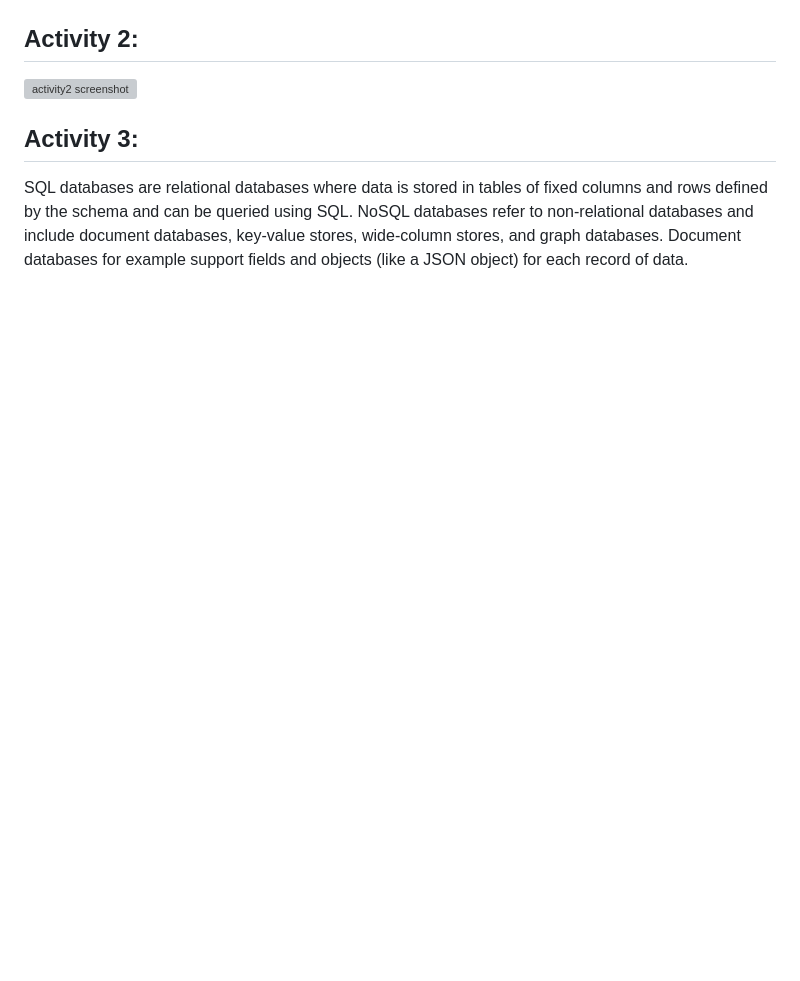
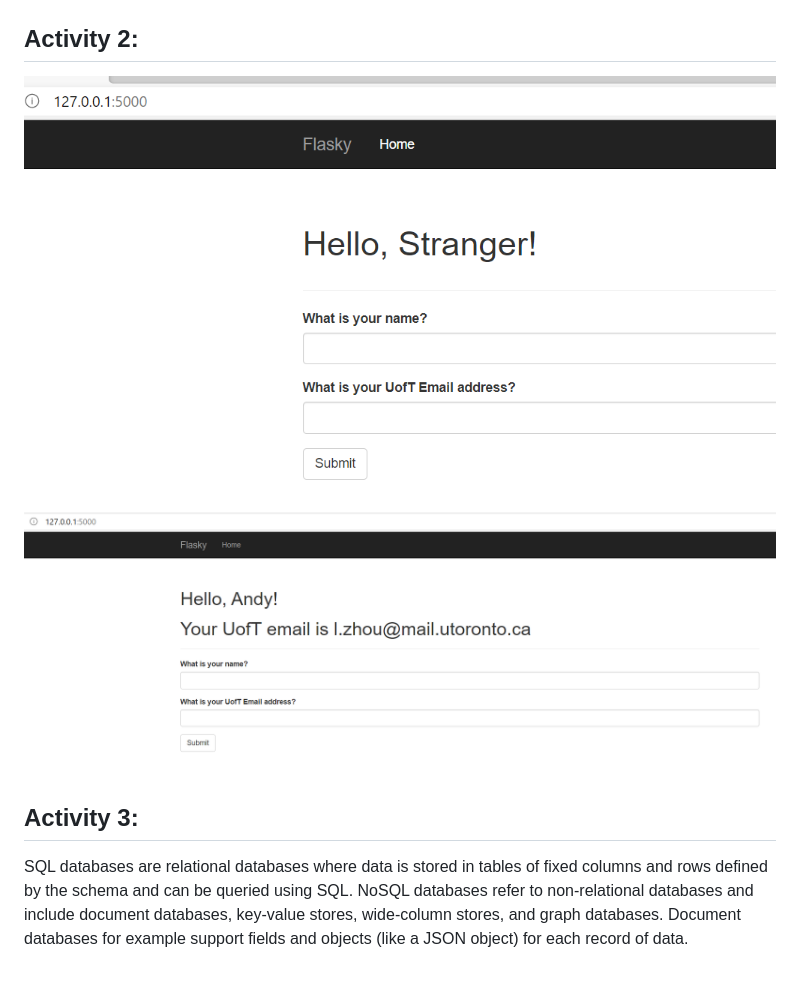
Before and after one commit to Exquisition/ECE444-F2020-Lab3, a Markdown page: README.md, the part around the change. Drawn GitHub-style; pictures changed too: screenshots/A2_1.png (added), screenshots/A2_2.png (added); blank space fills up the shorter version; grey boxes are pictures that could not be loaded.

Commit message:
finished login and validation
done activity 2 except flashing.

```diff
--- a/README.md
+++ b/README.md
@@ -9,7 +9,8 @@ this repo is a clone of https://github.com/miguelgrinberg/flasky
 
 ## Activity 2:
 
-![activity2 screenshot](./screenshots/A2.png "Activity 2 screenshot")
+![activity2 screenshot](./screenshots/A2_1.png "Activity 2 screenshot")
+![activity2 screenshot](./screenshots/A2_2.png "Activity 2 screenshot")
 
 ## Activity 3:
 SQL databases are relational databases where data is stored in tables of fixed columns
```
Also changed, not shown: 2 other files.
